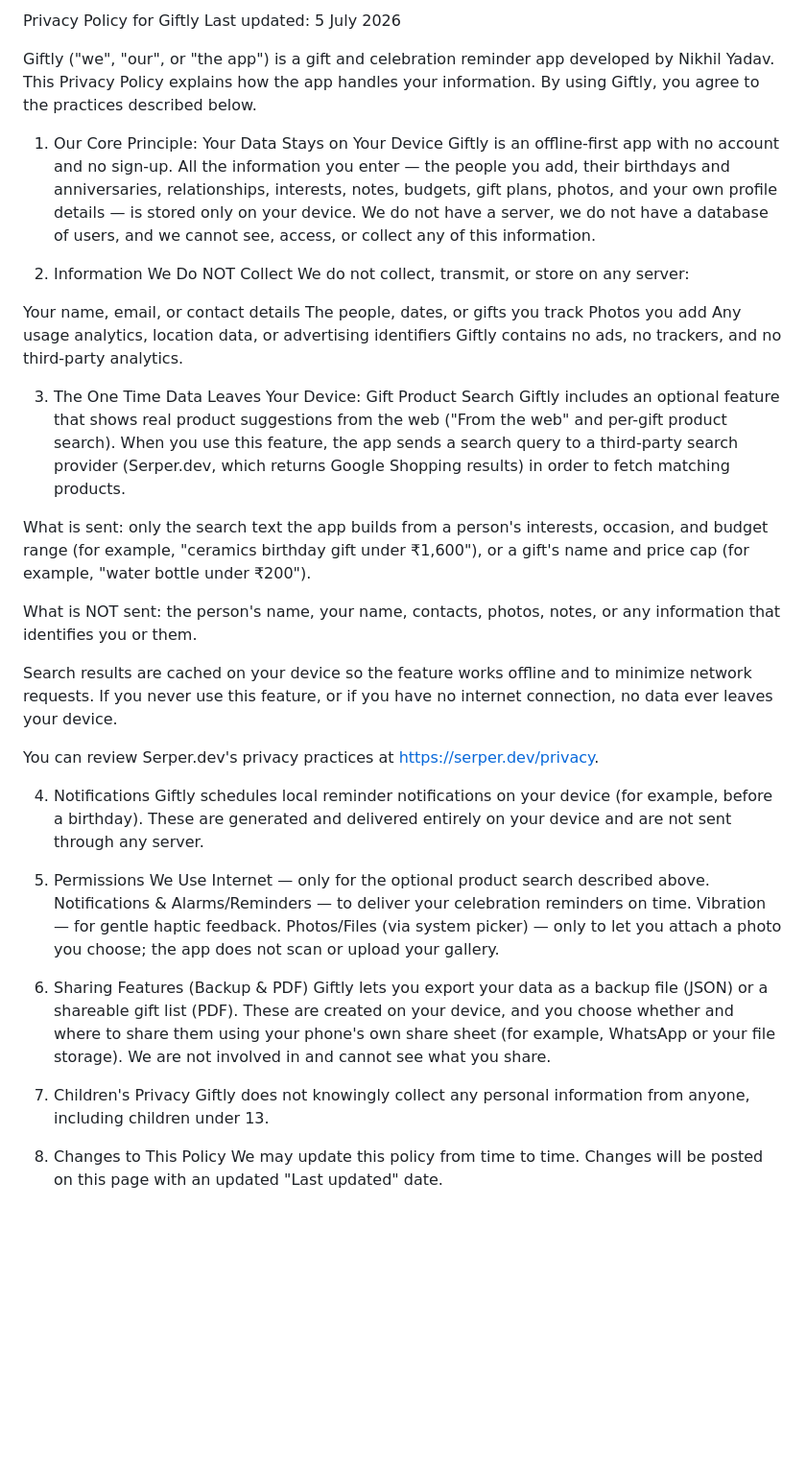
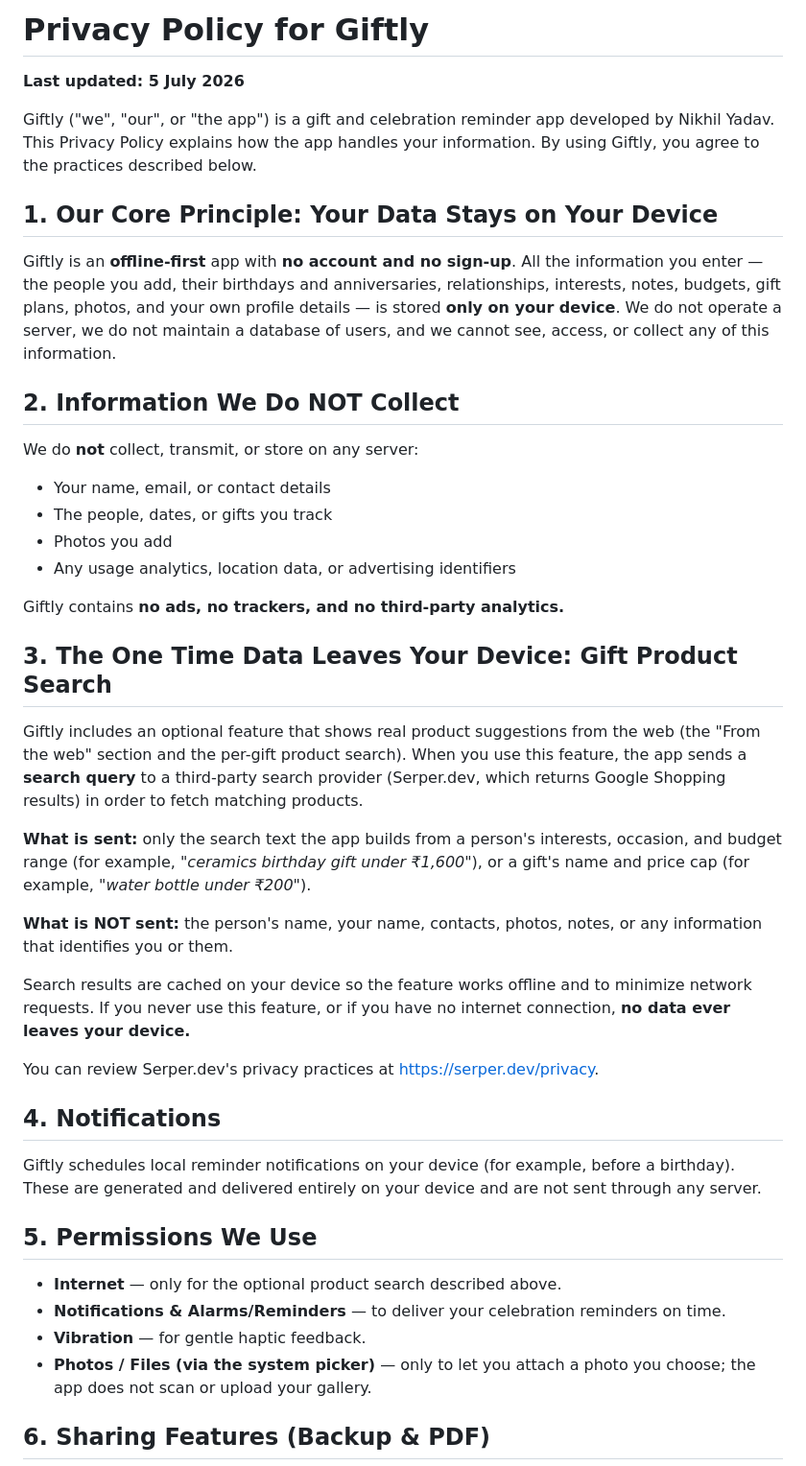
Before and after one commit to NikhilYadav04/privacy_policy_giftly, a Markdown page: index.md, the part around one of its changes. Shown at 96% size. GitHub-like rendering; blank space fills up the shorter version.

Commit message:
Initial Commit

```diff
--- a/index.md
+++ b/index.md
@@ -1,45 +1,46 @@
-Privacy Policy for Giftly
-Last updated: 5 July 2026
+# Privacy Policy for Giftly
+
+**Last updated: 5 July 2026**
 
 Giftly ("we", "our", or "the app") is a gift and celebration reminder app developed by Nikhil Yadav. This Privacy Policy explains how the app handles your information. By using Giftly, you agree to the practices described below.
 
-1. Our Core Principle: Your Data Stays on Your Device
-Giftly is an offline-first app with no account and no sign-up. All the information you enter — the people you add, their birthdays and anniversaries, relationships, interests, notes, budgets, gift plans, photos, and your own profile details — is stored only on your device. We do not have a server, we do not have a database of users, and we cannot see, access, or collect any of this information.
+## 1. Our Core Principle: Your Data Stays on Your Device
 
-2. Information We Do NOT Collect
-We do not collect, transmit, or store on any server:
+Giftly is an **offline-first** app with **no account and no sign-up**. All the information you enter — the people you add, their birthdays and anniversaries, relationships, interests, notes, budgets, gift plans, photos, and your own profile details — is stored **only on your device**. We do not operate a server, we do not maintain a database of users, and we cannot see, access, or collect any of this information.
 
-Your name, email, or contact details
-The people, dates, or gifts you track
-Photos you add
-Any usage analytics, location data, or advertising identifiers
-Giftly contains no ads, no trackers, and no third-party analytics.
+## 2. Information We Do NOT Collect
 
-3. The One Time Data Leaves Your Device: Gift Product Search
-Giftly includes an optional feature that shows real product suggestions from the web ("From the web" and per-gift product search). When you use this feature, the app sends a search query to a third-party search provider (Serper.dev, which returns Google Shopping results) in order to fetch matching products.
+We do **not** collect, transmit, or store on any server:
 
-What is sent: only the search text the app builds from a person's interests, occasion, and budget range (for example, "ceramics birthday gift under ₹1,600"), or a gift's name and price cap (for example, "water bottle under ₹200").
+- Your name, email, or contact details
+- The people, dates, or gifts you track
+- Photos you add
+- Any usage analytics, location data, or advertising identifiers
 
-What is NOT sent: the person's name, your name, contacts, photos, notes, or any information that identifies you or them.
+Giftly contains **no ads, no trackers, and no third-party analytics.**
 
-Search results are cached on your device so the feature works offline and to minimize network requests. If you never use this feature, or if you have no internet connection, no data ever leaves your device.
+## 3. The One Time Data Leaves Your Device: Gift Product Search
 
-You can review Serper.dev's privacy practices at https://serper.dev/privacy.
+Giftly includes an optional feature that shows real product suggestions from the web (the "From the web" section and the per-gift product search). When you use this feature, the app sends a **search query** to a third-party search provider (Serper.dev, which returns Google Shopping results) in order to fetch matching products.
 
-4. Notifications
+**What is sent:** only the search text the app builds from a person's interests, occasion, and budget range (for example, *"ceramics birthday gift under ₹1,600"*), or a gift's name and price cap (for example, *"water bottle under ₹200"*).
+
+**What is NOT sent:** the person's name, your name, contacts, photos, notes, or any information that identifies you or them.
+
+Search results are cached on your device so the feature works offline and to minimize network requests. If you never use this feature, or if you have no internet connection, **no data ever leaves your device.**
+
+You can review Serper.dev's privacy practices at [https://serper.dev/privacy](https://serper.dev/privacy).
+
+## 4. Notifications
+
 Giftly schedules local reminder notifications on your device (for example, before a birthday). These are generated and delivered entirely on your device and are not sent through any server.
 
-5. Permissions We Use
-Internet — only for the optional product search described above.
-Notifications & Alarms/Reminders — to deliver your celebration reminders on time.
-Vibration — for gentle haptic feedback.
-Photos/Files (via system picker) — only to let you attach a photo you choose; the app does not scan or upload your gallery.
-6. Sharing Features (Backup & PDF)
-Giftly lets you export your data as a backup file (JSON) or a shareable gift list (PDF). These are created on your device, and you choose whether and where to share them using your phone's own share sheet (for example, WhatsApp or your file storage). We are not involved in and cannot see what you share.
+## 5. Permissions We Use
 
-7. Children's Privacy
-Giftly does not knowingly collect any personal information from anyone, including children under 13.
+- **Internet** — only for the optional product search described above.
+- **Notifications & Alarms/Reminders** — to deliver your celebration reminders on time.
+- **Vibration** — for gentle haptic feedback.
+- **Photos / Files (via the system picker)** — only to let you attach a photo you choose; the app does not scan or upload your gallery.
 
-8. Changes to This Policy
-We may update this policy from time to time. Changes will be posted on this page with an updated "Last updated" date.
+## 6. Sharing Features (Backup & PDF)
 
```
Also changed, not shown: other parts of index.md (+15 -3 lines).
